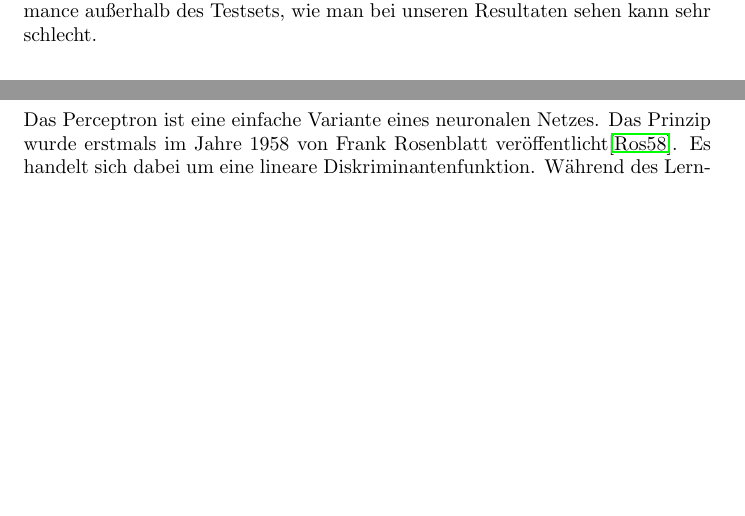
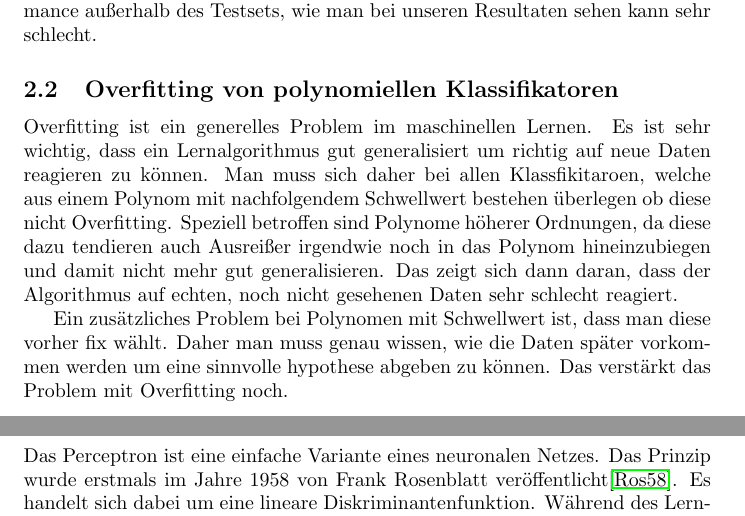
Before and after one commit to superphil0/mlcv, a LaTeX problem sheet (exercise1/ScientificReport/scientific_report.tex, which reads exercise1/ScientificReport/s2_implementation.tex): two parts of pages 3 and 4 of 6, joined at a grey line, cut so that both start at the same text, the shorter picture padded with empty space. Compiled offline with pdfLaTeX.

Commit message:
Added 2nd question.

```diff
--- a/exercise1/ScientificReport/s2_implementation.tex
+++ b/exercise1/ScientificReport/s2_implementation.tex
@@ -8,3 +8,10 @@ Der einfache Klassifikator stellt in unserem Fall eine memory Funktion da. Das h
 \subsection{Warum overfitted die Funktion memory? Was bedeutet Overfitting in Zusammenhang mit dem Lernen von Klassifikatoren?}
 
 Der Klassifikator hat auf dem Trainingset 100 \% da er die selben Werte wiedererkennt. Dafür kann man mit diesem Klassifikator nicht generalisieren. Wenn auch nur einer der Werte minimal abweicht bekommt man immer einen negativen Returnwert obwohl es eigentlich viel wahrscheinlicher ist, dass dieser Wert den selben output wert hat als sein minimal unterschiedlicher Nachbar. Daher kann man mit diesem Klassifikator nicht generalisieren.Durch die fehlende Generalisierung werden viele Daten falsch klassifieziert. Dadurch ist die Performance außerhalb des Testsets, wie man bei unseren Resultaten sehen kann sehr schlecht.
+
+
+\subsection{Overfitting von polynomiellen Klassifikatoren}
+
+Overfitting ist ein generelles Problem im maschinellen Lernen. Es ist sehr wichtig, dass ein Lernalgorithmus gut generalisiert um richtig auf neue Daten reagieren zu können. Man muss sich daher bei allen Klassfikitaroen, welche aus einem Polynom mit nachfolgendem Schwellwert bestehen überlegen ob diese nicht Overfitting. Speziell betroffen sind Polynome höherer Ordnungen, da diese dazu tendieren auch Ausreißer irgendwie noch in das Polynom hineinzubiegen und damit nicht mehr gut generalisieren. Das zeigt sich dann daran, dass der Algorithmus auf echten, noch nicht gesehenen Daten sehr schlecht reagiert.
+
+Ein zusätzliches Problem bei Polynomen mit Schwellwert ist, dass man diese vorher fix wählt. Daher man muss genau wissen, wie die Daten später vorkommen werden um eine sinnvolle hypothese abgeben zu können. Das verstärkt das Problem mit Overfitting noch.
```
Also changed, not shown: 5 other files.
